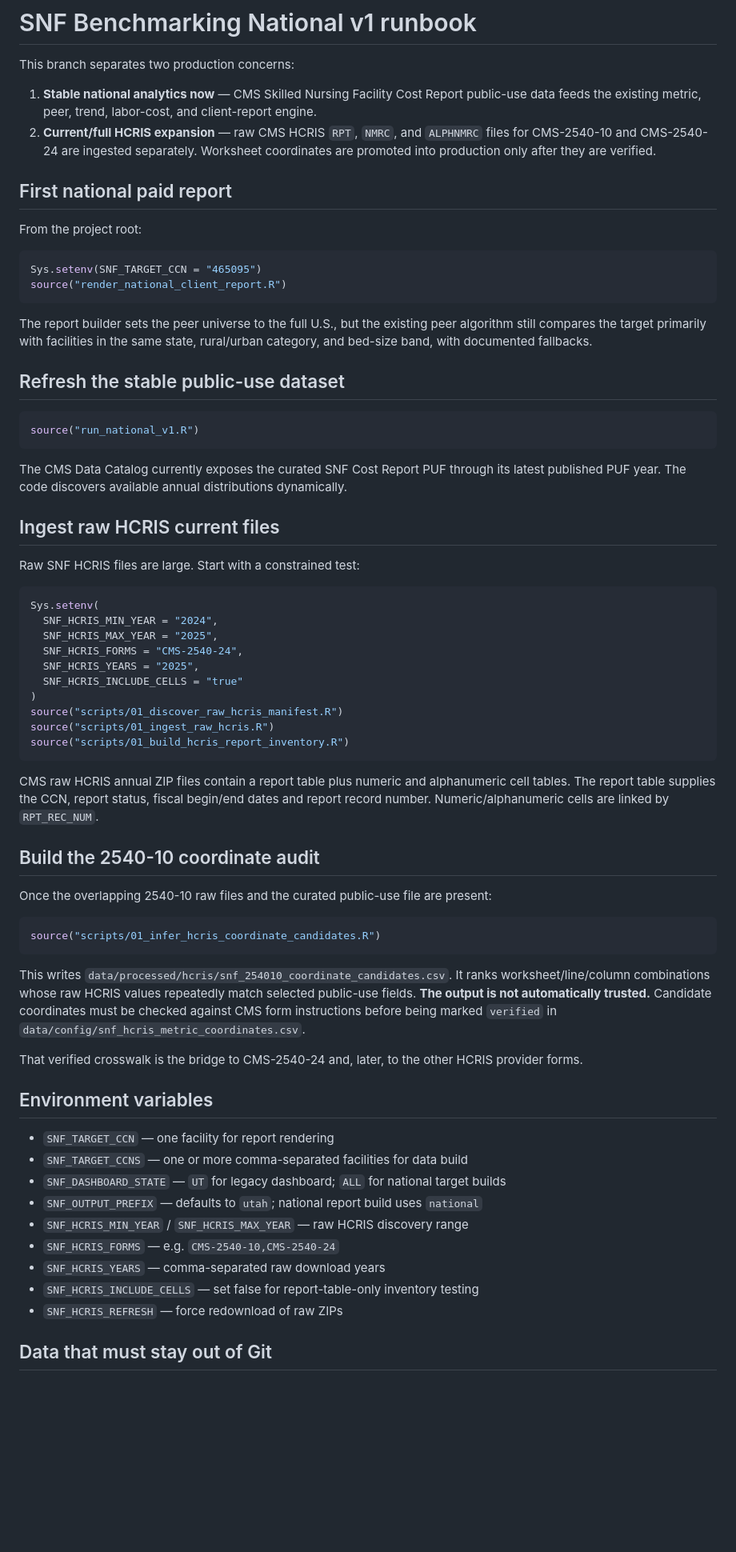
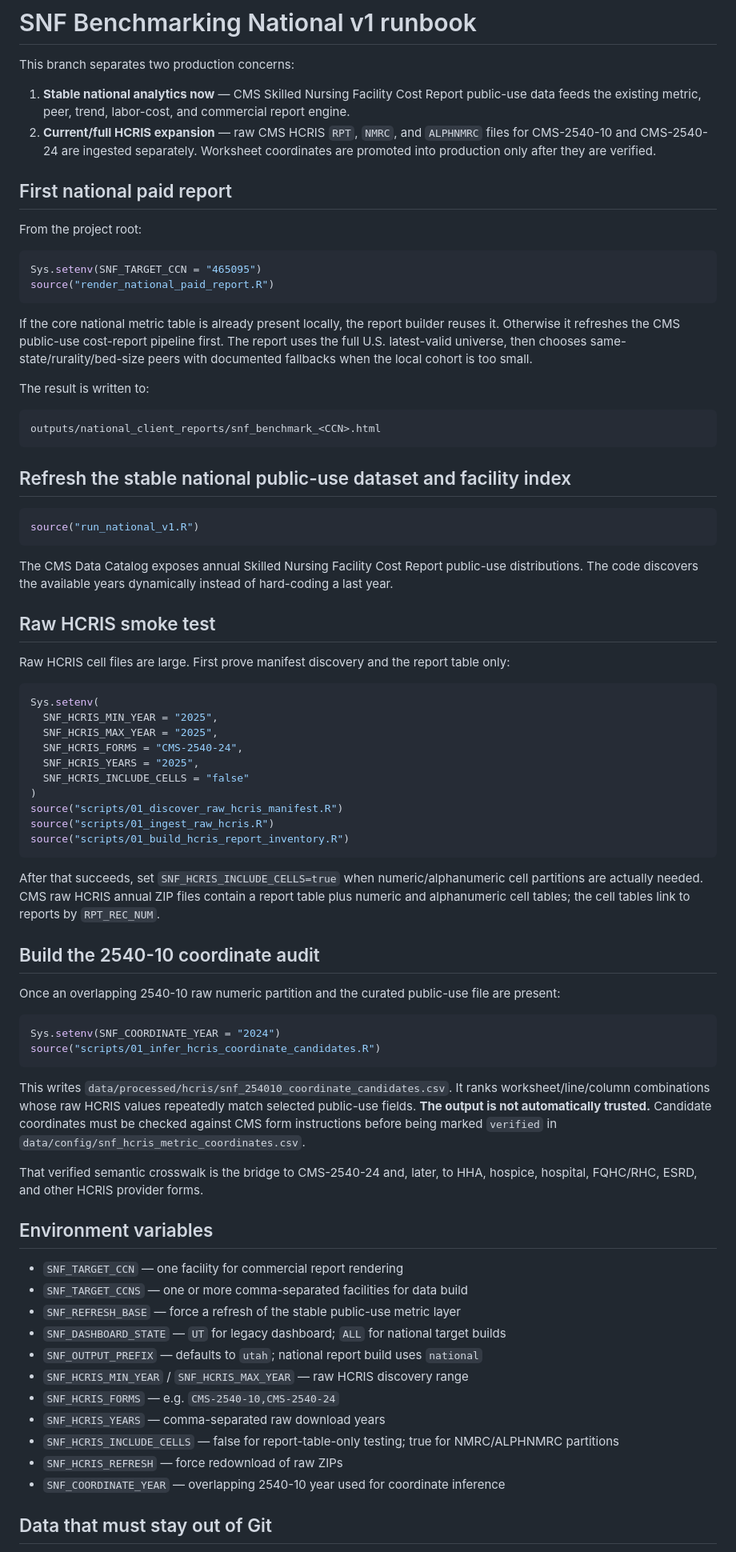
Before and after one commit to ceruttinger/snfbenchmarking, a Markdown page: NATIONAL_V1_RUNBOOK.md, the part around the change. Shown at 80% size. Rendered like a GitHub page; blank space fills up the shorter version.

Commit message:
Update national runbook for commercial report smoke test

````diff
--- a/NATIONAL_V1_RUNBOOK.md
+++ b/NATIONAL_V1_RUNBOOK.md
@@ -2,7 +2,7 @@
 
 This branch separates two production concerns:
 
-1. **Stable national analytics now** — CMS Skilled Nursing Facility Cost Report public-use data feeds the existing metric, peer, trend, labor-cost, and client-report engine.
+1. **Stable national analytics now** — CMS Skilled Nursing Facility Cost Report public-use data feeds the existing metric, peer, trend, labor-cost, and commercial report engine.
 2. **Current/full HCRIS expansion** — raw CMS HCRIS `RPT`, `NMRC`, and `ALPHNMRC` files for CMS-2540-10 and CMS-2540-24 are ingested separately. Worksheet coordinates are promoted into production only after they are verified.
 
 ## First national paid report
@@ -11,61 +11,70 @@ From the project root:
 
 ```r
 Sys.setenv(SNF_TARGET_CCN = "465095")
-source("render_national_client_report.R")
+source("render_national_paid_report.R")
 ```
 
-The report builder sets the peer universe to the full U.S., but the existing peer algorithm still compares the target primarily with facilities in the same state, rural/urban category, and bed-size band, with documented fallbacks.
+If the core national metric table is already present locally, the report builder reuses it. Otherwise it refreshes the CMS public-use cost-report pipeline first. The report uses the full U.S. latest-valid universe, then chooses same-state/rurality/bed-size peers with documented fallbacks when the local cohort is too small.
 
-## Refresh the stable public-use dataset
+The result is written to:
+
+```text
+outputs/national_client_reports/snf_benchmark_<CCN>.html
+```
+
+## Refresh the stable national public-use dataset and facility index
 
 ```r
 source("run_national_v1.R")
 ```
 
-The CMS Data Catalog currently exposes the curated SNF Cost Report PUF through its latest published PUF year. The code discovers available annual distributions dynamically.
+The CMS Data Catalog exposes annual Skilled Nursing Facility Cost Report public-use distributions. The code discovers the available years dynamically instead of hard-coding a last year.
 
-## Ingest raw HCRIS current files
+## Raw HCRIS smoke test
 
-Raw SNF HCRIS files are large. Start with a constrained test:
+Raw HCRIS cell files are large. First prove manifest discovery and the report table only:
 
 ```r
 Sys.setenv(
-  SNF_HCRIS_MIN_YEAR = "2024",
+  SNF_HCRIS_MIN_YEAR = "2025",
   SNF_HCRIS_MAX_YEAR = "2025",
   SNF_HCRIS_FORMS = "CMS-2540-24",
   SNF_HCRIS_YEARS = "2025",
-  SNF_HCRIS_INCLUDE_CELLS = "true"
+  SNF_HCRIS_INCLUDE_CELLS = "false"
 )
 source("scripts/01_discover_raw_hcris_manifest.R")
 source("scripts/01_ingest_raw_hcris.R")
 source("scripts/01_build_hcris_report_inventory.R")
 ```
 
-CMS raw HCRIS annual ZIP files contain a report table plus numeric and alphanumeric cell tables. The report table supplies the CCN, report status, fiscal begin/end dates and report record number. Numeric/alphanumeric cells are linked by `RPT_REC_NUM`.
+After that succeeds, set `SNF_HCRIS_INCLUDE_CELLS=true` when numeric/alphanumeric cell partitions are actually needed. CMS raw HCRIS annual ZIP files contain a report table plus numeric and alphanumeric cell tables; the cell tables link to reports by `RPT_REC_NUM`.
 
 ## Build the 2540-10 coordinate audit
 
-Once the overlapping 2540-10 raw files and the curated public-use file are present:
+Once an overlapping 2540-10 raw numeric partition and the curated public-use file are present:
 
 ```r
+Sys.setenv(SNF_COORDINATE_YEAR = "2024")
 source("scripts/01_infer_hcris_coordinate_candidates.R")
 ```
 
 This writes `data/processed/hcris/snf_254010_coordinate_candidates.csv`. It ranks worksheet/line/column combinations whose raw HCRIS values repeatedly match selected public-use fields. **The output is not automatically trusted.** Candidate coordinates must be checked against CMS form instructions before being marked `verified` in `data/config/snf_hcris_metric_coordinates.csv`.
 
-That verified crosswalk is the bridge to CMS-2540-24 and, later, to the other HCRIS provider forms.
+That verified semantic crosswalk is the bridge to CMS-2540-24 and, later, to HHA, hospice, hospital, FQHC/RHC, ESRD, and other HCRIS provider forms.
 
 ## Environment variables
 
-- `SNF_TARGET_CCN` — one facility for report rendering
+- `SNF_TARGET_CCN` — one facility for commercial report rendering
 - `SNF_TARGET_CCNS` — one or more comma-separated facilities for data build
+- `SNF_REFRESH_BASE` — force a refresh of the stable public-use metric layer
 - `SNF_DASHBOARD_STATE` — `UT` for legacy dashboard; `ALL` for national target builds
 - `SNF_OUTPUT_PREFIX` — defaults to `utah`; national report build uses `national`
 - `SNF_HCRIS_MIN_YEAR` / `SNF_HCRIS_MAX_YEAR` — raw HCRIS discovery range
 - `SNF_HCRIS_FORMS` — e.g. `CMS-2540-10,CMS-2540-24`
 - `SNF_HCRIS_YEARS` — comma-separated raw download years
-- `SNF_HCRIS_INCLUDE_CELLS` — set false for report-table-only inventory testing
+- `SNF_HCRIS_INCLUDE_CELLS` — false for report-table-only testing; true for NMRC/ALPHNMRC partitions
 - `SNF_HCRIS_REFRESH` — force redownload of raw ZIPs
+- `SNF_COORDINATE_YEAR` — overlapping 2540-10 year used for coordinate inference
 
 ## Data that must stay out of Git
 
````
